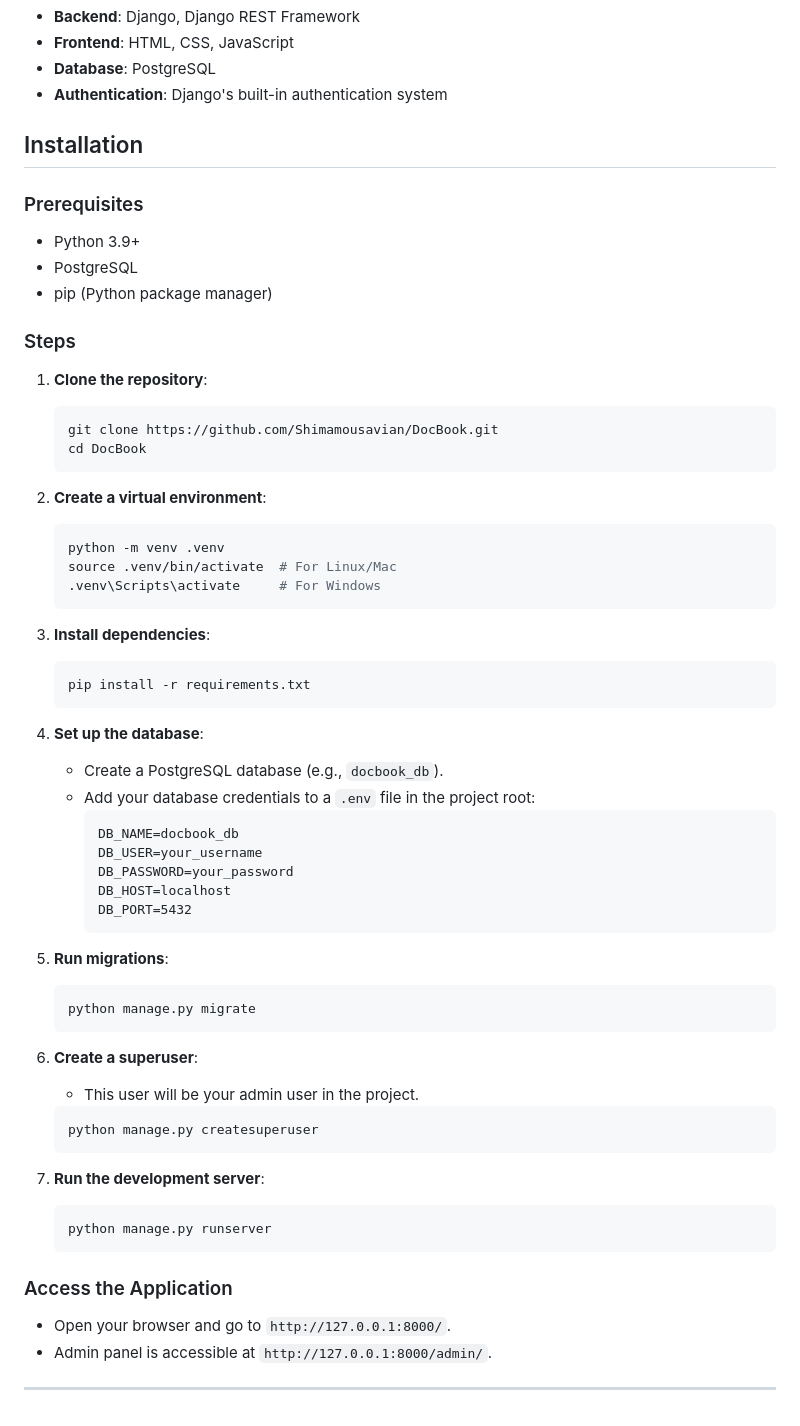
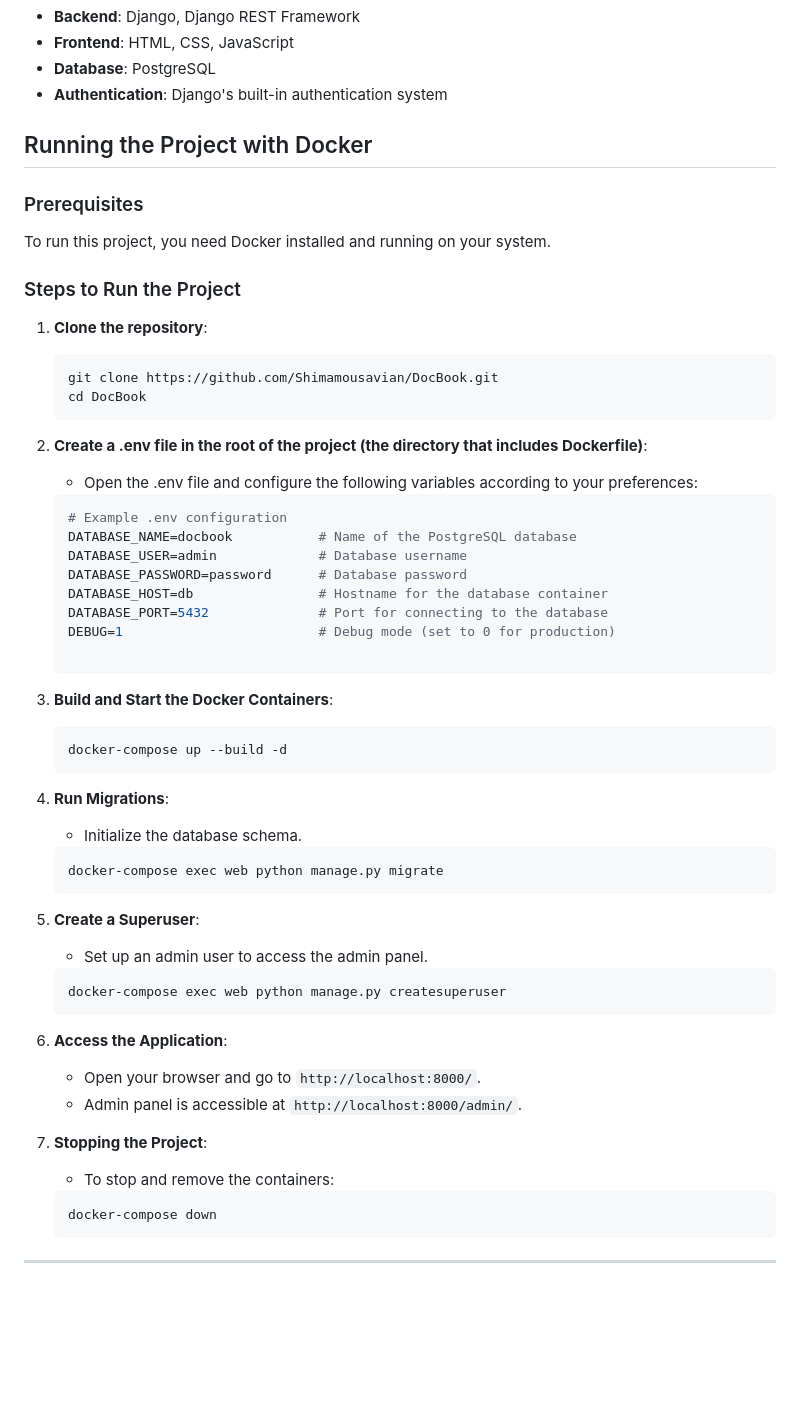
Before and after one commit to Shimamousavian/DocBook, a Markdown page: README.md, the part around the change printed below. Rendered like a GitHub page; blank space fills up the shorter version.

Commit message:
Update README.md
The method for using Docker to run the project has been added.

````diff
--- a/README.md
+++ b/README.md
@@ -61,61 +63,55 @@ DocBook is a Django-based web application that allows patients to book appointme
 - **Database**: PostgreSQL
 - **Authentication**: Django's built-in authentication system
 
-## Installation
+## Running the Project with Docker
 
 ### Prerequisites
-- Python 3.9+
-- PostgreSQL
-- pip (Python package manager)
+To run this project, you need Docker installed and running on your system.
 
-### Steps
+### Steps to Run the Project
 1. **Clone the repository**:
    ```bash
    git clone https://github.com/Shimamousavian/DocBook.git
    cd DocBook
    ```
+2. **Create a .env file in the root of the project (the directory that includes Dockerfile)**:
+   - Open the .env file and configure the following variables according to your preferences:
+   ```bash
+   # Example .env configuration
+   DATABASE_NAME=docbook           # Name of the PostgreSQL database
+   DATABASE_USER=admin             # Database username
+   DATABASE_PASSWORD=password      # Database password
+   DATABASE_HOST=db                # Hostname for the database container
+   DATABASE_PORT=5432              # Port for connecting to the database
+   DEBUG=1                         # Debug mode (set to 0 for production)
 
-2. **Create a virtual environment**:
-   ```bash
-   python -m venv .venv
-   source .venv/bin/activate  # For Linux/Mac
-   .venv\Scripts\activate     # For Windows
    ```
 
-3. **Install dependencies**:
+3. **Build and Start the Docker Containers**:
    ```bash
-   pip install -r requirements.txt
+   docker-compose up --build -d
    ```
 
-4. **Set up the database**:
-   - Create a PostgreSQL database (e.g., `docbook_db`).
-   - Add your database credentials to a `.env` file in the project root:
-     ```
-     DB_NAME=docbook_db
-     DB_USER=your_username
-     DB_PASSWORD=your_password
-     DB_HOST=localhost
-     DB_PORT=5432
-     ```
-
-5. **Run migrations**:
+4. **Run Migrations**:
+   - Initialize the database schema.
    ```bash
-   python manage.py migrate
+   docker-compose exec web python manage.py migrate
    ```
 
-6. **Create a superuser**:
-   - This user will be your admin user in the project.
+5. **Create a Superuser**:
+   - Set up an admin user to access the admin panel.
    ```bash
-   python manage.py createsuperuser
+   docker-compose exec web python manage.py createsuperuser
    ```
 
-8. **Run the development server**:
+6. **Access the Application**:
+   - Open your browser and go to `http://localhost:8000/`.
+   - Admin panel is accessible at `http://localhost:8000/admin/`.
+
+7. **Stopping the Project**:
+   - To stop and remove the containers:
    ```bash
-   python manage.py runserver
+   docker-compose down
    ```
 
-### Access the Application
-- Open your browser and go to `http://127.0.0.1:8000/`.
-- Admin panel is accessible at `http://127.0.0.1:8000/admin/`.
-
 ---
````
Also changed, not shown: other parts of README.md (+2 -0 lines).
